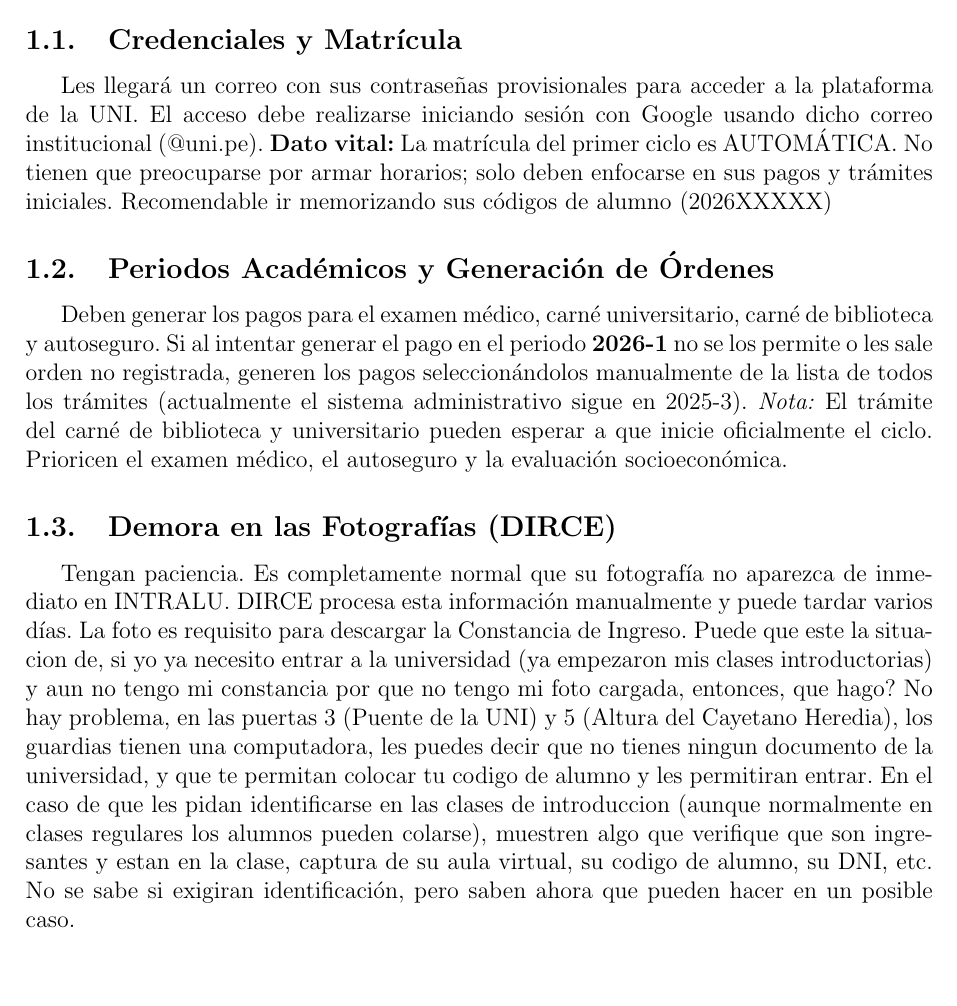
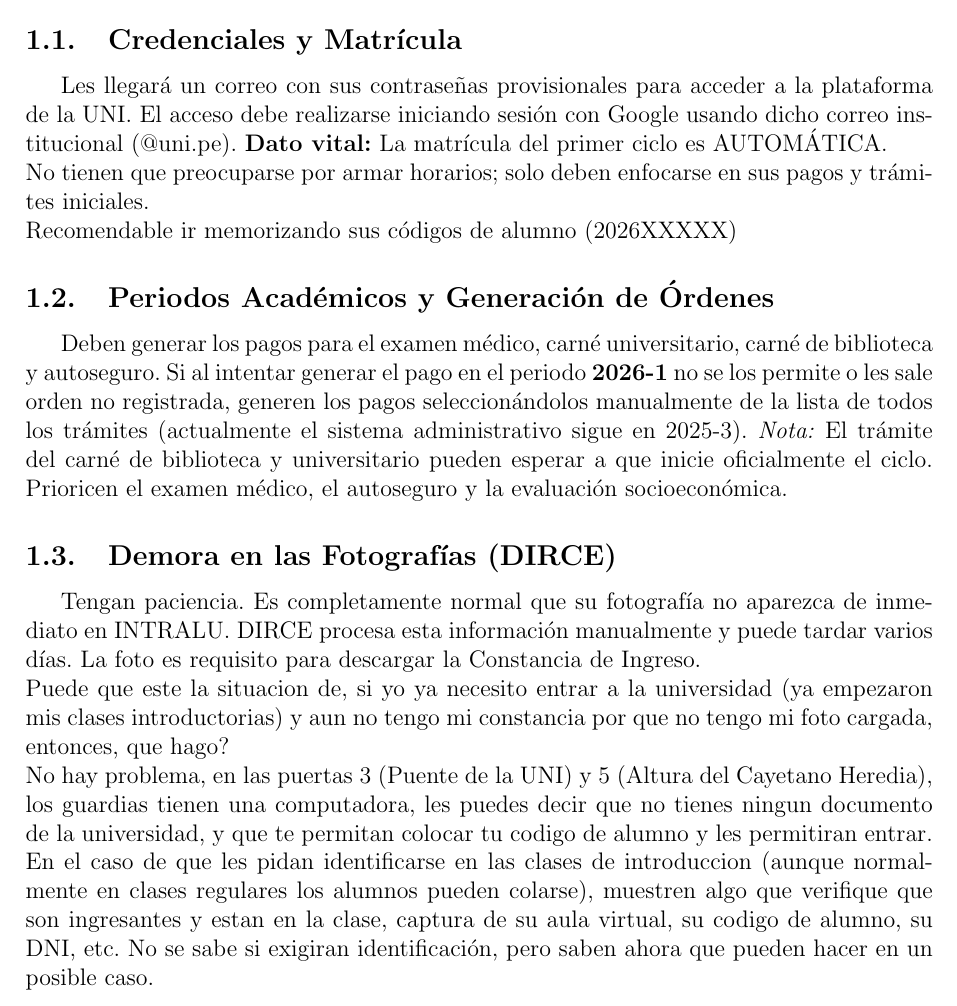
Before and after one commit to Avo1202-dev/FAQ-Cachimbos-FIM-26-1, a LaTeX document (main.tex, which reads 01_Tramites.tex): part of page 3 of 8, cut so that both start at the same text, the shorter picture padded with empty space. Compiled offline with pdfLaTeX.

Commit message:
Update 01_Tramites.tex

```diff
--- a/01_Tramites.tex
+++ b/01_Tramites.tex
@@ -1,7 +1,8 @@
 \section{Trámites, Pagos e INTRALU}
 
 \subsection{Credenciales y Matrícula}
-Les llegará un correo con sus contraseñas provisionales para acceder a la plataforma de la UNI. El acceso debe realizarse iniciando sesión con Google usando dicho correo institucional (@uni.pe). \textbf{Dato vital:} La matrícula del primer ciclo es AUTOMÁTICA. No tienen que preocuparse por armar horarios; solo deben enfocarse en sus pagos y trámites iniciales.
+Les llegará un correo con sus contraseñas provisionales para acceder a la plataforma de la UNI. El acceso debe realizarse iniciando sesión con Google usando dicho correo institucional (@uni.pe). \textbf{Dato vital:} La matrícula del primer ciclo es AUTOMÁTICA.\\
+No tienen que preocuparse por armar horarios; solo deben enfocarse en sus pagos y trámites iniciales.\\
 Recomendable ir memorizando sus códigos de alumno (2026XXXXX)
 
 \subsection{Periodos Académicos y Generación de Órdenes}
@@ -9,7 +10,7 @@ Deben generar los pagos para el examen médico, carné universitario, carné de
 \textit{Nota:} El trámite del carné de biblioteca y universitario pueden esperar a que inicie oficialmente el ciclo. Prioricen el examen médico, el autoseguro y la evaluación socioeconómica.
 
 \subsection{Demora en las Fotografías (DIRCE)}
-Tengan paciencia. Es completamente normal que su fotografía no aparezca de inmediato en INTRALU. DIRCE procesa esta información manualmente y puede tardar varios días. La foto es requisito para descargar la Constancia de Ingreso.
-Puede que este la situacion de, si yo ya necesito entrar a la universidad (ya empezaron mis clases introductorias) y aun no tengo mi constancia por que no tengo mi foto cargada, entonces, que hago?
-No hay problema, en las puertas 3 (Puente de la UNI) y 5 (Altura del Cayetano Heredia), los guardias tienen una computadora, les puedes decir que no tienes ningun documento de la universidad, y que te permitan colocar tu codigo de alumno y les permitiran entrar.
+Tengan paciencia. Es completamente normal que su fotografía no aparezca de inmediato en INTRALU. DIRCE procesa esta información manualmente y puede tardar varios días. La foto es requisito para descargar la Constancia de Ingreso.\\
+Puede que este la situacion de, si yo ya necesito entrar a la universidad (ya empezaron mis clases introductorias) y aun no tengo mi constancia por que no tengo mi foto cargada, entonces, que hago?\\
+No hay problema, en las puertas 3 (Puente de la UNI) y 5 (Altura del Cayetano Heredia), los guardias tienen una computadora, les puedes decir que no tienes ningun documento de la universidad, y que te permitan colocar tu codigo de alumno y les permitiran entrar.\\
 En el caso de que les pidan identificarse en las clases de introduccion (aunque normalmente en clases regulares los alumnos pueden colarse), muestren algo que verifique que son ingresantes y estan en la clase, captura de su aula virtual, su codigo de alumno, su DNI, etc. No se sabe si exigiran identificación, pero saben ahora que pueden hacer en un posible caso.
```
